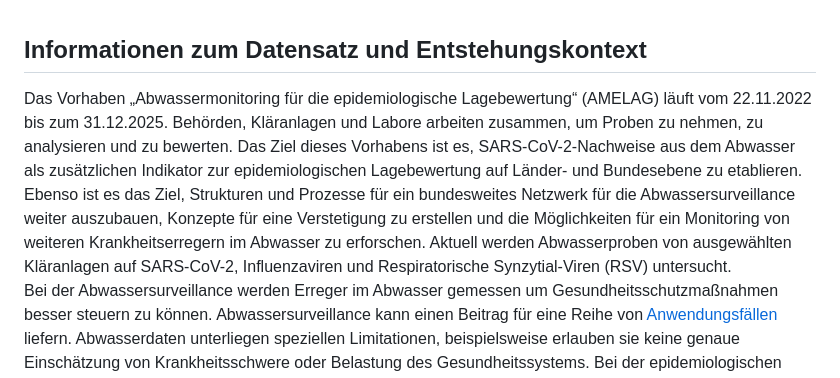
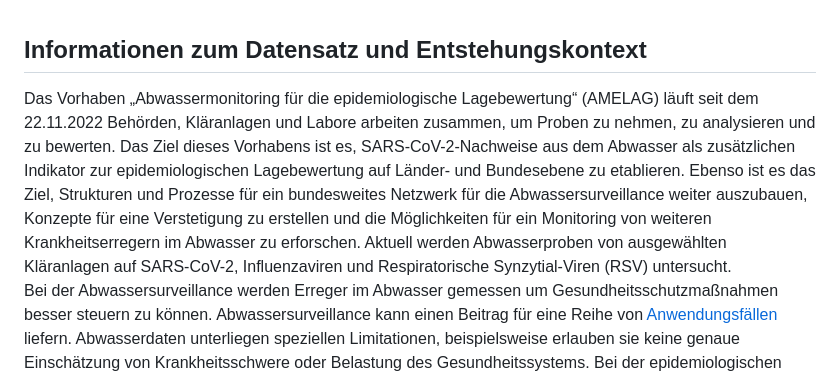
Before and after one commit to robert-koch-institut/Abwassersurveillance_AMELAG, a Markdown page: Readme.md, the part around the change. GitHub-like rendering.

Commit message:
Update Readme.md
remove end date as project was prolonged

```diff
--- a/Readme.md
+++ b/Readme.md
@@ -51,7 +51,7 @@ Im Datensatz "Abwassersurveillance AMELAG" des Robert Koch-Instituts und Umweltb
 
 ## Informationen zum Datensatz und Entstehungskontext
 
-Das Vorhaben „Abwassermonitoring für die epidemiologische Lagebewertung“ (AMELAG) läuft vom 22.11.2022 bis zum 31.12.2025. Behörden, Kläranlagen und Labore arbeiten zusammen, um Proben zu nehmen, zu analysieren und zu bewerten. Das Ziel dieses Vorhabens ist es, SARS-CoV-2-Nachweise aus dem Abwasser als zusätzlichen Indikator zur epidemiologischen Lagebewertung auf Länder- und Bundesebene zu etablieren. Ebenso ist es das Ziel, Strukturen und Prozesse für ein bundesweites Netzwerk für die Abwassersurveillance weiter auszubauen, Konzepte für eine Verstetigung zu erstellen und die Möglichkeiten für ein Monitoring von weiteren Krankheitserregern im Abwasser zu erforschen. Aktuell werden Abwasserproben von ausgewählten Kläranlagen auf SARS-CoV-2, Influenzaviren und Respiratorische Synzytial-Viren (RSV) untersucht.
+Das Vorhaben „Abwassermonitoring für die epidemiologische Lagebewertung“ (AMELAG) läuft seit dem 22.11.2022 Behörden, Kläranlagen und Labore arbeiten zusammen, um Proben zu nehmen, zu analysieren und zu bewerten. Das Ziel dieses Vorhabens ist es, SARS-CoV-2-Nachweise aus dem Abwasser als zusätzlichen Indikator zur epidemiologischen Lagebewertung auf Länder- und Bundesebene zu etablieren. Ebenso ist es das Ziel, Strukturen und Prozesse für ein bundesweites Netzwerk für die Abwassersurveillance weiter auszubauen, Konzepte für eine Verstetigung zu erstellen und die Möglichkeiten für ein Monitoring von weiteren Krankheitserregern im Abwasser zu erforschen. Aktuell werden Abwasserproben von ausgewählten Kläranlagen auf SARS-CoV-2, Influenzaviren und Respiratorische Synzytial-Viren (RSV) untersucht.
 Bei der Abwassersurveillance werden Erreger im Abwasser gemessen um Gesundheitsschutzmaßnahmen besser steuern zu können. Abwassersurveillance kann einen Beitrag für eine Reihe von [Anwendungsfällen](https://doi.org/10.25646/12208) liefern. Abwasserdaten unterliegen speziellen Limitationen, beispielsweise erlauben sie keine genaue Einschätzung von Krankheitsschwere oder Belastung des Gesundheitssystems. Bei der epidemiologischen Bewertung sollten die Daten mit anderen Indikatoren, z.B. aus der syndromischen Surveillance, kombiniert werden.
 
 ### Administrative und organisatorische Angaben
```
